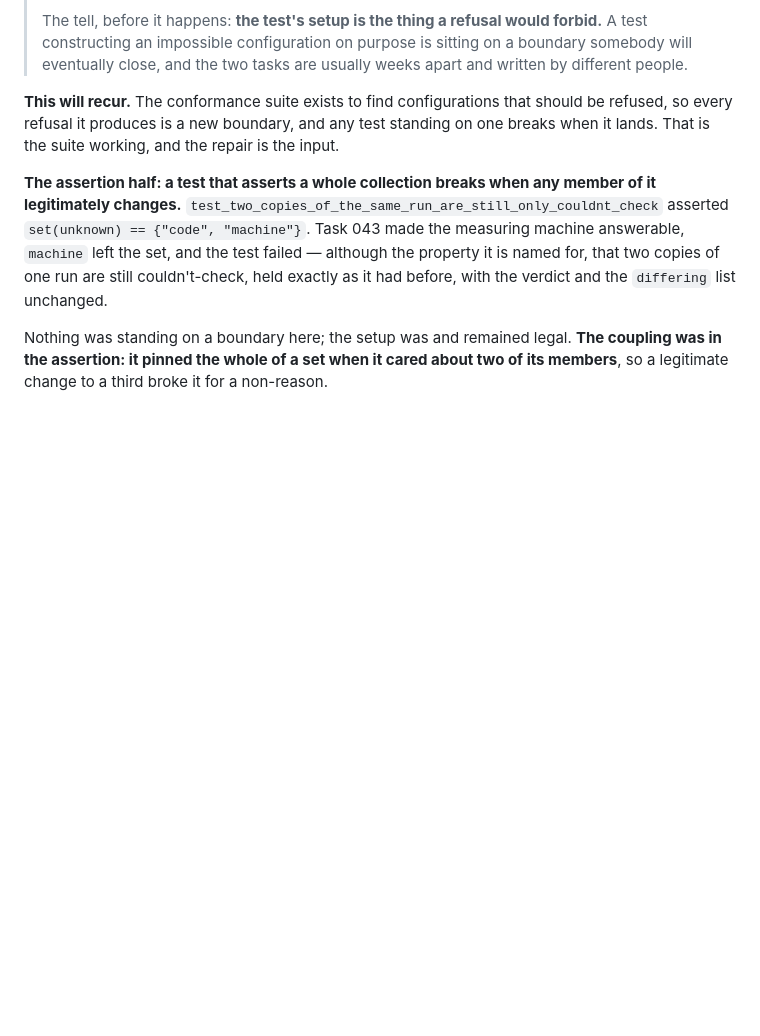
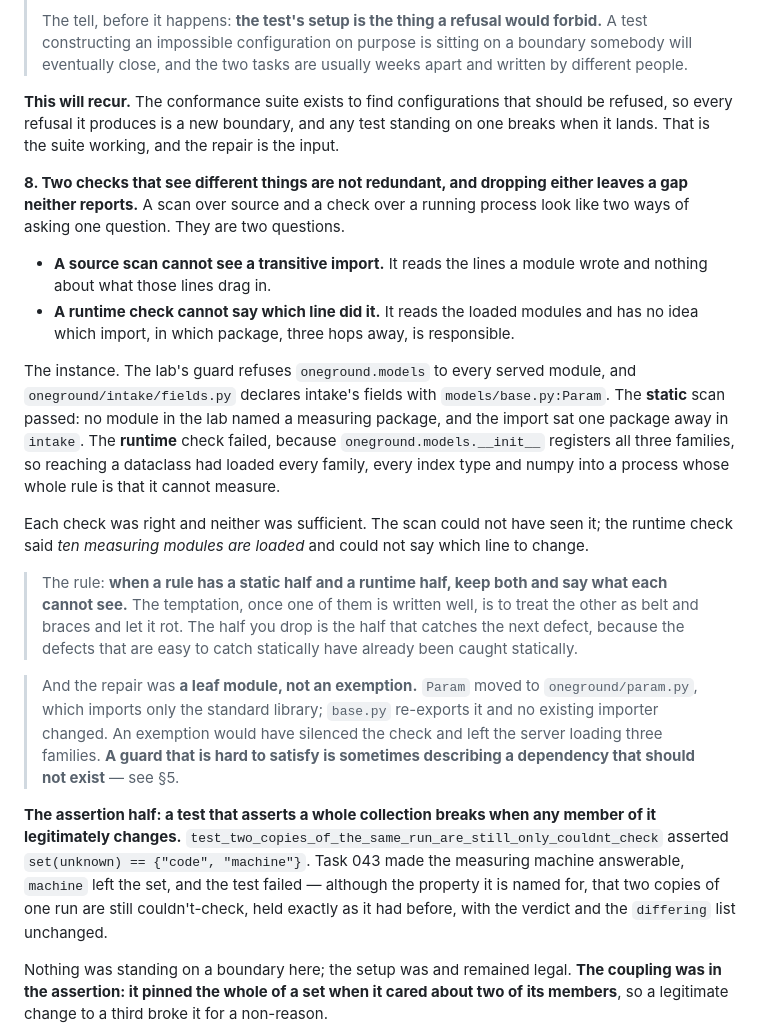
Before and after one commit to shamiksaharcciit-oss/oneground, a Markdown page: docs/PRACTICE.md, the part around one of its changes. GitHub-like rendering; blank space fills up the shorter version.

```diff
--- a/docs/PRACTICE.md
+++ b/docs/PRACTICE.md
@@ -296,6 +296,42 @@ should be refused, so every refusal it produces is a new boundary, and any
 test standing on one breaks when it lands. That is the suite working, and the
 repair is the input.
 
+**8. Two checks that see different things are not redundant, and dropping
+either leaves a gap neither reports.** A scan over source and a check over a
+running process look like two ways of asking one question. They are two
+questions.
+
+- **A source scan cannot see a transitive import.** It reads the lines a
+  module wrote and nothing about what those lines drag in.
+- **A runtime check cannot say which line did it.** It reads the loaded
+  modules and has no idea which import, in which package, three hops away,
+  is responsible.
+
+The instance. The lab's guard refuses `oneground.models` to every served
+module, and `oneground/intake/fields.py` declares intake's fields with
+`models/base.py:Param`. The **static** scan passed: no module in the lab named
+a measuring package, and the import sat one package away in `intake`. The
+**runtime** check failed, because `oneground.models.__init__` registers all
+three families, so reaching a dataclass had loaded every family, every index
+type and numpy into a process whose whole rule is that it cannot measure.
+
+Each check was right and neither was sufficient. The scan could not have seen
+it; the runtime check said *ten measuring modules are loaded* and could not
+say which line to change.
+
+> The rule: **when a rule has a static half and a runtime half, keep both and
+> say what each cannot see.** The temptation, once one of them is written
+> well, is to treat the other as belt and braces and let it rot. The half you
+> drop is the half that catches the next defect, because the defects that are
+> easy to catch statically have already been caught statically.
+
+> And the repair was **a leaf module, not an exemption.** `Param` moved to
+> `oneground/param.py`, which imports only the standard library; `base.py`
+> re-exports it and no existing importer changed. An exemption would have
+> silenced the check and left the server loading three families. **A guard
+> that is hard to satisfy is sometimes describing a dependency that should
+> not exist** — see §5.
+
 **The assertion half: a test that asserts a whole collection breaks when any
 member of it legitimately changes.**
 `test_two_copies_of_the_same_run_are_still_only_couldnt_check` asserted
```
Also changed, not shown: other parts of docs/PRACTICE.md (+55 -0 lines).
